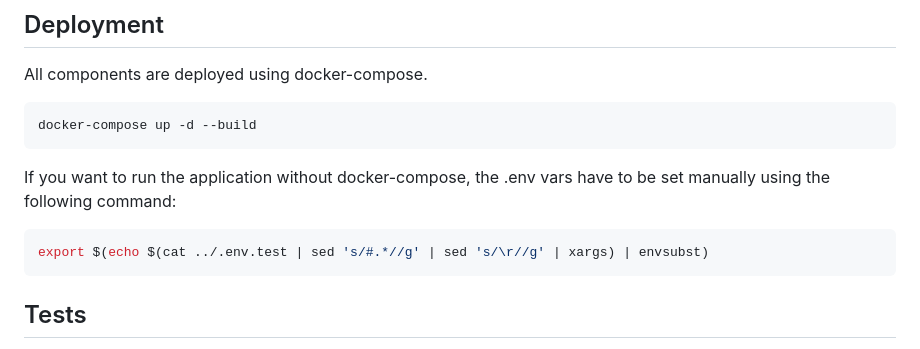
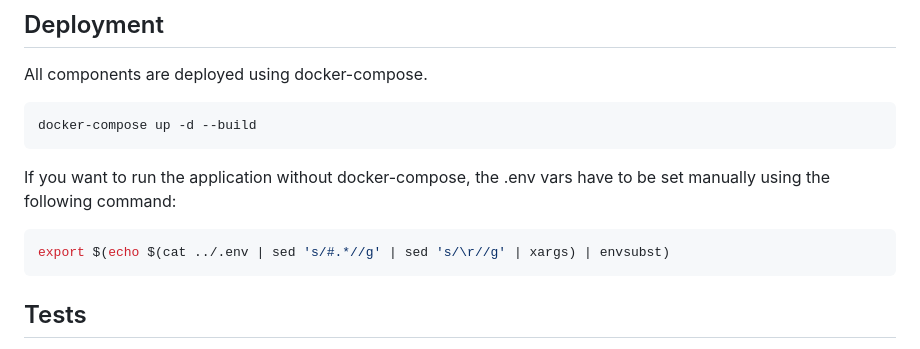
Before and after one commit to joengelh/iot-database-endpoint, a Markdown page: README.md, the part around the change. GitHub-like rendering.

Commit message:
automated commit for update saving

````diff
--- a/README.md
+++ b/README.md
@@ -51,7 +51,7 @@ docker-compose up -d --build
 If you want to run the application without docker-compose, the .env vars have to be set manually using the following command:
 
 ```bash
-export $(echo $(cat ../.env.test | sed 's/#.*//g' | sed 's/\r//g' | xargs) | envsubst)
+export $(echo $(cat ../.env | sed 's/#.*//g' | sed 's/\r//g' | xargs) | envsubst)
 ```
 
 ## Tests
````
